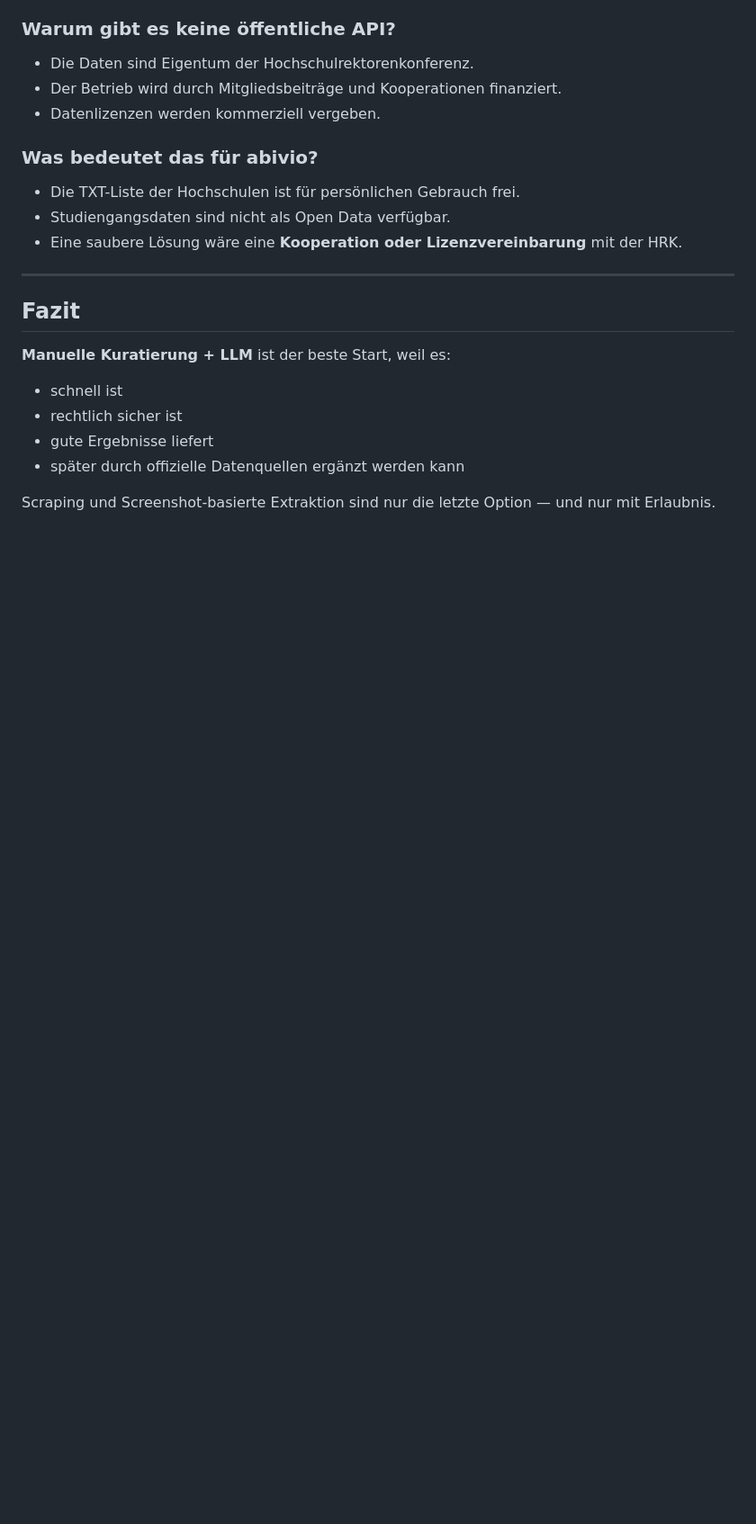
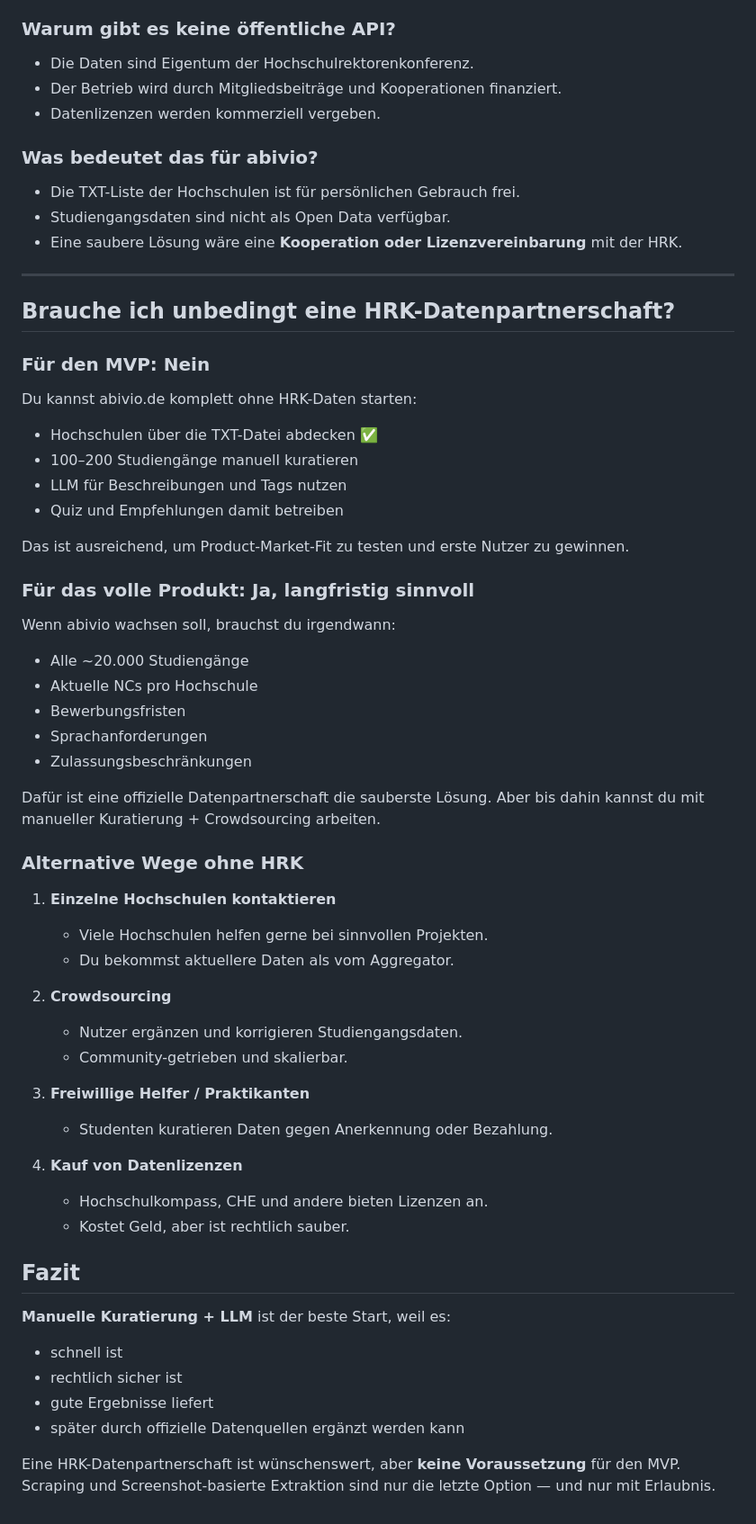
Before and after one commit to maxihuang123-svg/abivio, a Markdown page: docs/data-acquisition.md, the part around one of its changes. Shown at 90% size. GitHub-like rendering; blank space fills up the shorter version.

```diff
--- a/docs/data-acquisition.md
+++ b/docs/data-acquisition.md
@@ -189,6 +202,48 @@ Hochschulkompass ist das offizielle Portal der **Hochschulrektorenkonferenz (HRK
 
 ---
 
+## Brauche ich unbedingt eine HRK-Datenpartnerschaft?
+
+### Für den MVP: Nein
+
+Du kannst abivio.de komplett ohne HRK-Daten starten:
+
+- Hochschulen über die TXT-Datei abdecken ✅
+- 100–200 Studiengänge manuell kuratieren
+- LLM für Beschreibungen und Tags nutzen
+- Quiz und Empfehlungen damit betreiben
+
+Das ist ausreichend, um Product-Market-Fit zu testen und erste Nutzer zu gewinnen.
+
+### Für das volle Produkt: Ja, langfristig sinnvoll
+
+Wenn abivio wachsen soll, brauchst du irgendwann:
+
+- Alle ~20.000 Studiengänge
+- Aktuelle NCs pro Hochschule
+- Bewerbungsfristen
+- Sprachanforderungen
+- Zulassungsbeschränkungen
+
+Dafür ist eine offizielle Datenpartnerschaft die sauberste Lösung. Aber bis dahin kannst du mit manueller Kuratierung + Crowdsourcing arbeiten.
+
+### Alternative Wege ohne HRK
+
+1. **Einzelne Hochschulen kontaktieren**
+   - Viele Hochschulen helfen gerne bei sinnvollen Projekten.
+   - Du bekommst aktuellere Daten als vom Aggregator.
+
+2. **Crowdsourcing**
+   - Nutzer ergänzen und korrigieren Studiengangsdaten.
+   - Community-getrieben und skalierbar.
+
+3. **Freiwillige Helfer / Praktikanten**
+   - Studenten kuratieren Daten gegen Anerkennung oder Bezahlung.
+
+4. **Kauf von Datenlizenzen**
+   - Hochschulkompass, CHE und andere bieten Lizenzen an.
+   - Kostet Geld, aber ist rechtlich sauber.
+
 ## Fazit
 
 **Manuelle Kuratierung + LLM** ist der beste Start, weil es:
@@ -197,4 +252,4 @@ Hochschulkompass ist das offizielle Portal der **Hochschulrektorenkonferenz (HRK
 - gute Ergebnisse liefert
 - später durch offizielle Datenquellen ergänzt werden kann
 
-Scraping und Screenshot-basierte Extraktion sind nur die letzte Option — und nur mit Erlaubnis.
+Eine HRK-Datenpartnerschaft ist wünschenswert, aber **keine Voraussetzung** für den MVP. Scraping und Screenshot-basierte Extraktion sind nur die letzte Option — und nur mit Erlaubnis.
```
Also changed, not shown: other parts of docs/data-acquisition.md (+16 -3 lines), docs/hrk-outreach-template.md (added, +78 -0 lines).
